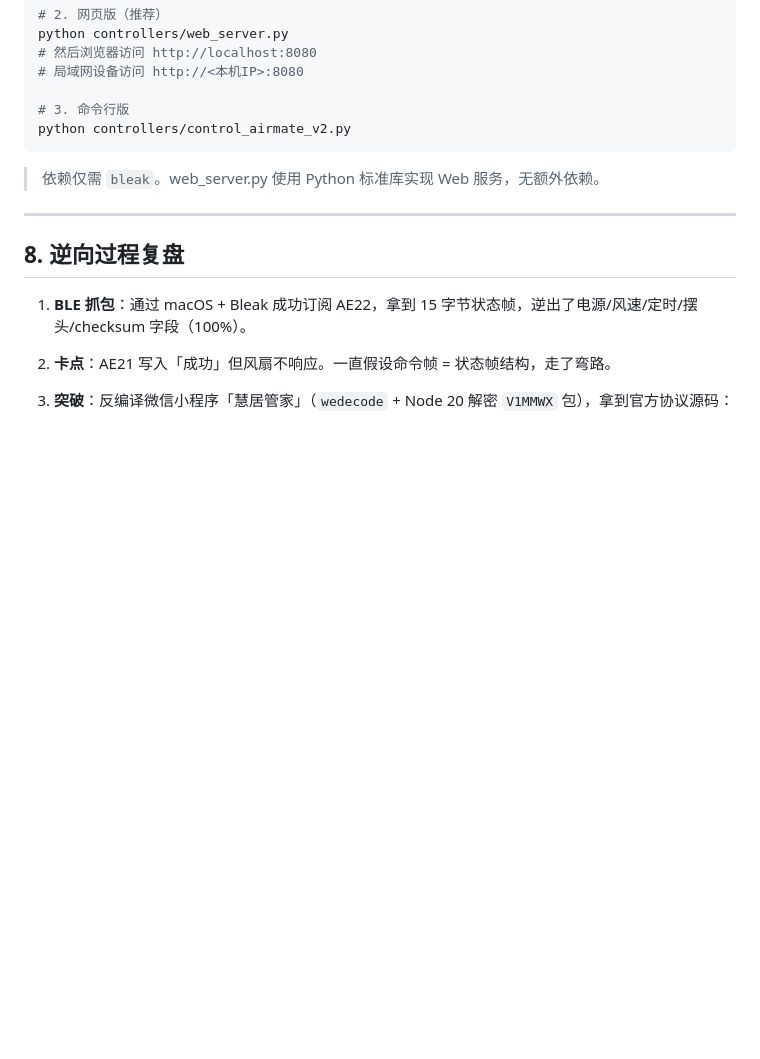
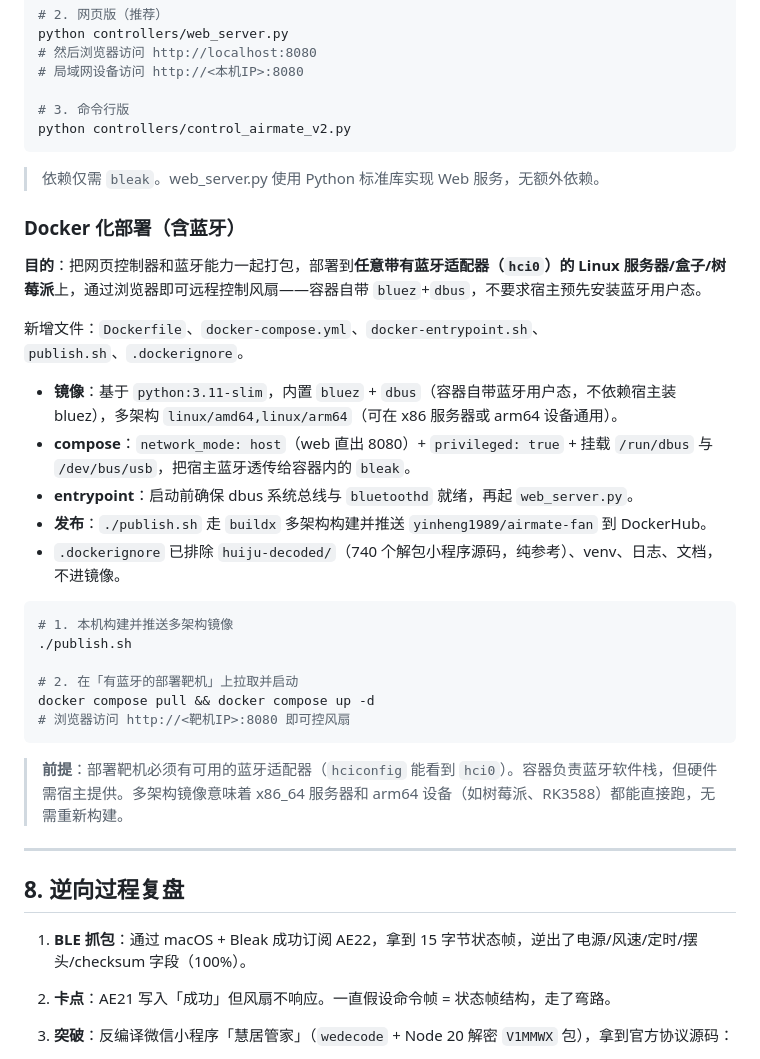
Before and after one commit to YinHeng89/airmate-ble, a Markdown page: README.md, the part around the change. Drawn GitHub-style; blank space fills up the shorter version.

Commit message:
build: 新增 Docker 化部署（多架构镜像+compose+entrypoint+publish）+ 文档同步

````diff
--- a/README.md
+++ b/README.md
@@ -213,6 +213,29 @@ python controllers/control_airmate_v2.py
 
 > 依赖仅需 `bleak`。web_server.py 使用 Python 标准库实现 Web 服务，无额外依赖。
 
+### Docker 化部署（含蓝牙）
+
+**目的**：把网页控制器和蓝牙能力一起打包，部署到**任意带有蓝牙适配器（`hci0`）的 Linux 服务器/盒子/树莓派**上，通过浏览器即可远程控制风扇——容器自带 `bluez`+`dbus`，不要求宿主预先安装蓝牙用户态。
+
+新增文件：`Dockerfile`、`docker-compose.yml`、`docker-entrypoint.sh`、`publish.sh`、`.dockerignore`。
+
+- **镜像**：基于 `python:3.11-slim`，内置 `bluez` + `dbus`（容器自带蓝牙用户态，不依赖宿主装 bluez），多架构 `linux/amd64,linux/arm64`（可在 x86 服务器或 arm64 设备通用）。
+- **compose**：`network_mode: host`（web 直出 8080）+ `privileged: true` + 挂载 `/run/dbus` 与 `/dev/bus/usb`，把宿主蓝牙透传给容器内的 `bleak`。
+- **entrypoint**：启动前确保 dbus 系统总线与 `bluetoothd` 就绪，再起 `web_server.py`。
+- **发布**：`./publish.sh` 走 `buildx` 多架构构建并推送 `yinheng1989/airmate-fan` 到 DockerHub。
+- `.dockerignore` 已排除 `huiju-decoded/`（740 个解包小程序源码，纯参考）、venv、日志、文档，不进镜像。
+
+```bash
+# 1. 本机构建并推送多架构镜像
+./publish.sh
+
+# 2. 在「有蓝牙的部署靶机」上拉取并启动
+docker compose pull && docker compose up -d
+# 浏览器访问 http://<靶机IP>:8080 即可控风扇
+```
+
+> **前提**：部署靶机必须有可用的蓝牙适配器（`hciconfig` 能看到 `hci0`）。容器负责蓝牙软件栈，但硬件需宿主提供。多架构镜像意味着 x86_64 服务器和 arm64 设备（如树莓派、RK3588）都能直接跑，无需重新构建。
+
 ---
 
 ## 8. 逆向过程复盘
````
Also changed, not shown: PROJECT_NOTES.md (+38 -0 lines).
